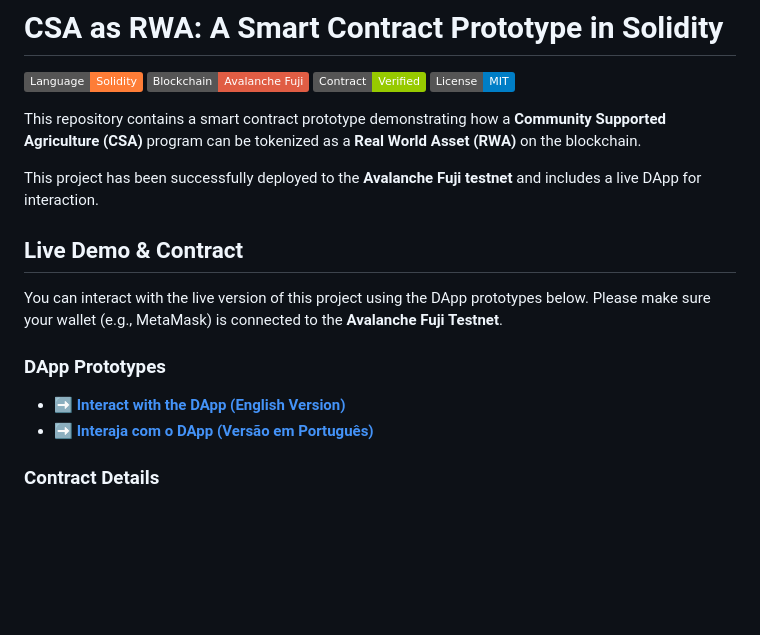
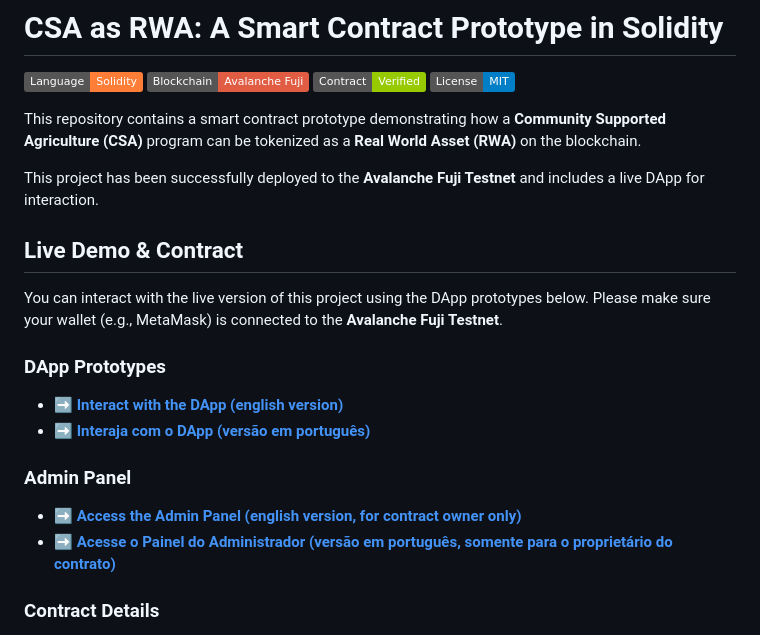
Before and after one commit to ecolab-web3/csa-rwa-solidity, a Markdown page: README.md, the part around one of its changes. GitHub-like rendering; badges without logos; blank space fills up the shorter version.

```diff
--- a/README.md
+++ b/README.md
@@ -7,7 +7,7 @@
 
 This repository contains a smart contract prototype demonstrating how a **Community Supported Agriculture (CSA)** program can be tokenized as a **Real World Asset (RWA)** on the blockchain.
 
-This project has been successfully deployed to the **Avalanche Fuji testnet** and includes a live DApp for interaction.
+This project has been successfully deployed to the **Avalanche Fuji Testnet** and includes a live DApp for interaction.
 
 ## Live Demo & Contract
 
@@ -15,8 +15,13 @@ You can interact with the live version of this project using the DApp prototypes
 
 ### DApp Prototypes
 
-*   **[➡️ Interact with the DApp (English Version)](https://ecolab-web3.github.io/csa-rwa-solidity/index-en.html)**
-*   **[➡️ Interaja com o DApp (Versão em Português)](https://ecolab-web3.github.io/csa-rwa-solidity/index-pt_br.html)**
+*   **[➡️ Interact with the DApp (english version)](https://ecolab-web3.github.io/csa-rwa-solidity/index-en.html)**
+*   **[➡️ Interaja com o DApp (versão em português)](https://ecolab-web3.github.io/csa-rwa-solidity/index-pt_br.html)**
+
+### Admin Panel
+
+*   **[➡️ Access the Admin Panel (english version, for contract owner only)](https://ecolab-web3.github.io/csa-rwa-solidity/admin-en.html)**
+*   **[➡️ Acesse o Painel do Administrador (versão em português, somente para o proprietário do contrato)](https://ecolab-web3.github.io/csa-rwa-solidity/admin-pt_br.html)**
 
 ### Contract Details
 
```
Also changed, not shown: other parts of README.md (+29 -26 lines).
